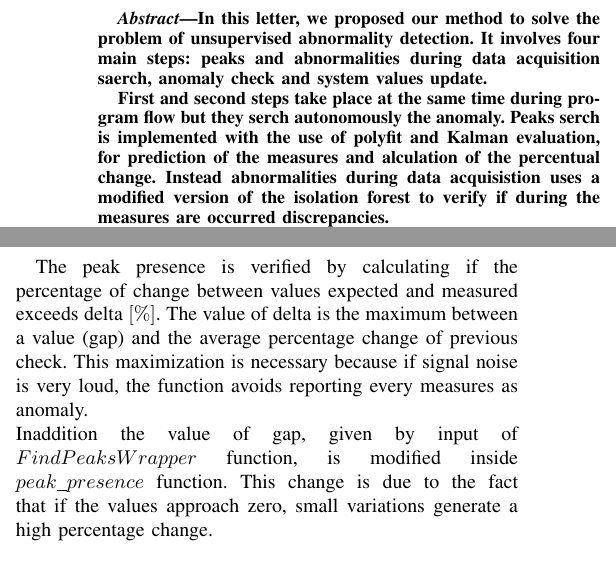
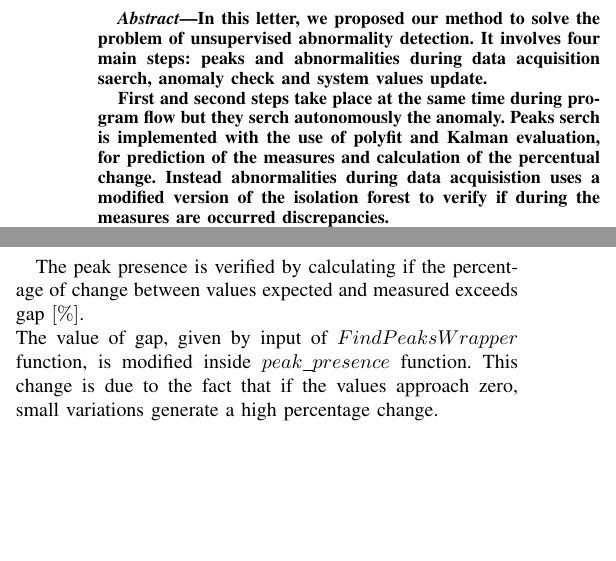
Before and after one commit to PieroSimonet/SP-CUP-2K20, a LaTeX paper (Relazione/IEEE Paper.tex): two parts of the columns of page 1 of 3, joined at a grey line, cut so that both start at the same text, the shorter picture padded with empty space. Compiled offline with pdfLaTeX.

Commit message:
Delete variable varp
Generava indicazioni anomale nei casi prossimi a 0

```diff
--- a/Relazione/IEEE Paper.tex
+++ b/Relazione/IEEE Paper.tex
@@ -29,7 +29,7 @@ It involves four main steps: peaks and abnormalities during data acquisition sae
 
 First and second steps take place at the same time during program flow but they serch autonomously the anomaly.
 Peaks serch is implemented with the use of polyfit and Kalman evaluation, for prediction of the measures and
-alculation of the percentual change. Instead abnormalities during data acquisistion uses a modified version
+calculation of the percentual change. Instead abnormalities during data acquisistion uses a modified version
 of the isolation forest to verify if during the measures are occurred discrepancies.
 
 The third part leverages of the concept that if every sensor in the autonomous system reports an anomaly, it means that
@@ -77,9 +77,8 @@ The covariance matrix of the measures (\(Q\)) is set by diagonalize \(var2\) (th
 The sensor precision matrix \(Rn\) is constant (elment 0.1 diagonal matrix) to to allow evaluation even in critical cases (behavior not completely constant).
 
 \subsection{Peaks Presence}
-The peak presence is verified by calculating if the percentage of change between values expected and measured exceeds delta \([\%]\).
-The value of delta is the maximum between a value (gap) and the average percentage change of previous check. This maximization is necessary because if signal noise is very loud, the function avoids reporting every measures as anomaly.
-\\ Inaddition the value of gap, given by input of \(FindPeaksWrapper\) function, is modified inside \(peak\_presence\) function. This change is due to the fact that if the values approach zero, small variations generate a high percentage change.
+The peak presence is verified by calculating if the percentage of change between values expected and measured exceeds gap \([\%]\).
+\\ The value of gap, given by input of \(FindPeaksWrapper\) function, is modified inside \(peak\_presence\) function. This change is due to the fact that if the values approach zero, small variations generate a high percentage change.
 
 \subsection{Internal variables update}
 Inside \(FindPeaksWrapper()\) there are few variables that are used both as input and as output (updated in every cycle). The most important and noteworthy is var2.
```
Also changed, not shown: Relazione/IEEE Paper.pdf, 7 other files.
